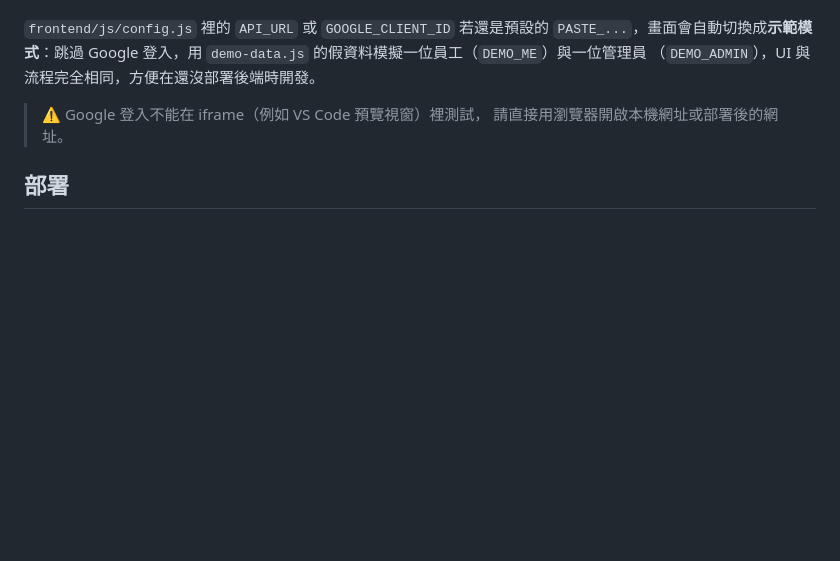
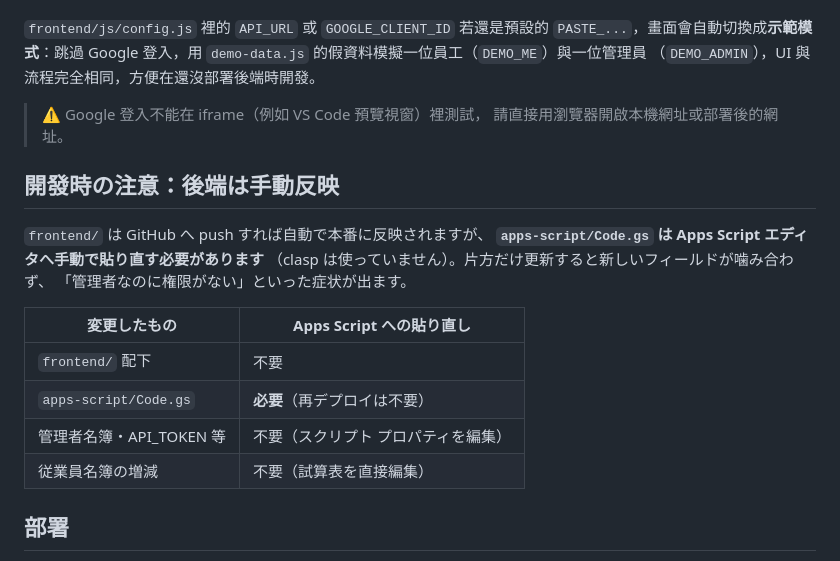
Before and after one commit to bob3endeavor/ramen-shift-app, a Markdown page: README.md, the part around the change. Drawn GitHub-style; blank space fills up the shorter version.

```diff
--- a/README.md
+++ b/README.md
@@ -102,6 +102,20 @@ npm run dev        # npx serve frontend -l 4173
 > ⚠ Google 登入不能在 iframe（例如 VS Code 預覽視窗）裡測試，
 > 請直接用瀏覽器開啟本機網址或部署後的網址。
 
+## 開發時の注意：後端は手動反映
+
+`frontend/` は GitHub へ push すれば自動で本番に反映されますが、
+**`apps-script/Code.gs` は Apps Script エディタへ手動で貼り直す必要があります**
+（clasp は使っていません）。片方だけ更新すると新しいフィールドが噛み合わず、
+「管理者なのに権限がない」といった症状が出ます。
+
+| 変更したもの | Apps Script への貼り直し |
+| --- | --- |
+| `frontend/` 配下 | 不要 |
+| `apps-script/Code.gs` | **必要**（再デプロイは不要） |
+| 管理者名簿・API_TOKEN 等 | 不要（スクリプト プロパティを編集） |
+| 従業員名簿の増減 | 不要（試算表を直接編集） |
+
 ## 部署
 
 前端走 **GitHub Pages**，後端是 Apps Script Web App，登入需要一組 Google
```
Also changed, not shown: docs/DEPLOY.md (+25 -1 lines).
